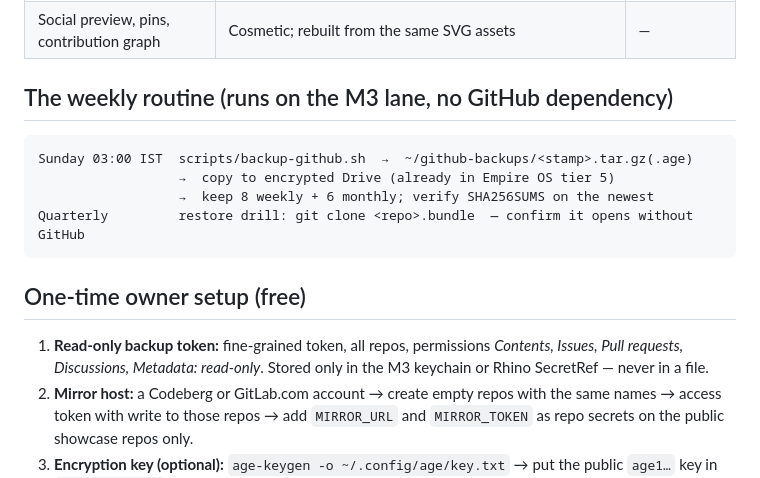
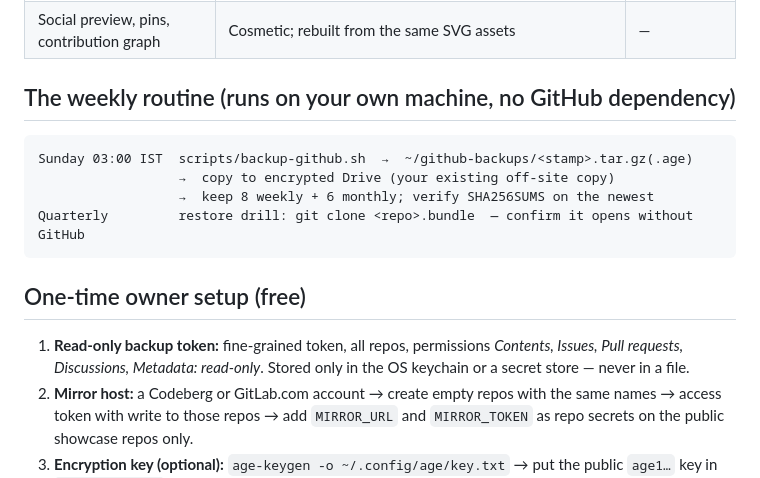
Before and after one commit to sterilefield/empire-os-reference-architecture, a Markdown page: docs/PORTABILITY.md, the part around the change. Drawn GitHub-style.

Commit message:
docs: neutral wording in portability guide

````diff
--- a/docs/PORTABILITY.md
+++ b/docs/PORTABILITY.md
@@ -23,18 +23,18 @@ GitHub is the **showroom**, not the vault. Everything here can move to Codeberg,
 | Profile README / org `.github` | A static page (GitHub Pages output is plain HTML — host on Codeberg Pages or any static host) | An hour |
 | Social preview, pins, contribution graph | Cosmetic; rebuilt from the same SVG assets | — |
 
-## The weekly routine (runs on the M3 lane, no GitHub dependency)
+## The weekly routine (runs on your own machine, no GitHub dependency)
 
 ```text
 Sunday 03:00 IST  scripts/backup-github.sh  →  ~/github-backups/<stamp>.tar.gz(.age)
-                  →  copy to encrypted Drive (already in Empire OS tier 5)
+                  →  copy to encrypted Drive (your existing off-site copy)
                   →  keep 8 weekly + 6 monthly; verify SHA256SUMS on the newest
 Quarterly         restore drill: git clone <repo>.bundle  — confirm it opens without GitHub
 ```
 
 ## One-time owner setup (free)
 
-1. **Read-only backup token:** fine-grained token, all repos, permissions *Contents, Issues, Pull requests, Discussions, Metadata: read-only*. Stored only in the M3 keychain or Rhino SecretRef — never in a file.
+1. **Read-only backup token:** fine-grained token, all repos, permissions *Contents, Issues, Pull requests, Discussions, Metadata: read-only*. Stored only in the OS keychain or a secret store — never in a file.
 2. **Mirror host:** a Codeberg or GitLab.com account → create empty repos with the same names → access token with write to those repos → add `MIRROR_URL` and `MIRROR_TOKEN` as repo secrets on the public showcase repos only.
 3. **Encryption key (optional):** `age-keygen -o ~/.config/age/key.txt` → put the public `age1…` key in `AGE_RECIPIENT`. Keep the private key offline (password manager or printed).
 4. **GitHub's own export (twice a year):** Settings → Account → *Export account data* — a second, independent copy produced by GitHub itself.
````
